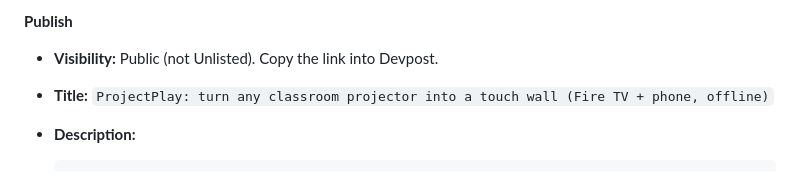
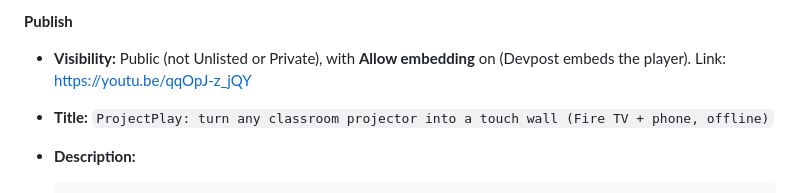
Before and after one commit to binnicordova/projectplay-ai-amazon-hackathon, a Markdown page: docs/video-script.md, the part around the change. GitHub-like rendering.

```diff
--- a/docs/video-script.md
+++ b/docs/video-script.md
@@ -82,7 +82,7 @@
 - [ ] Final length under **2:55**.
 
 **Publish**
-- **Visibility:** Public (not Unlisted). Copy the link into Devpost.
+- **Visibility:** Public (not Unlisted or Private), with **Allow embedding** on (Devpost embeds the player). Link: https://youtu.be/qqOpJ-z_jQY
 - **Title:** `ProjectPlay: turn any classroom projector into a touch wall (Fire TV + phone, offline)`
 - **Description:**
 
```
Also changed, not shown: README.md (+1 -1 lines), docs/devpost.md (+2 -2 lines).
